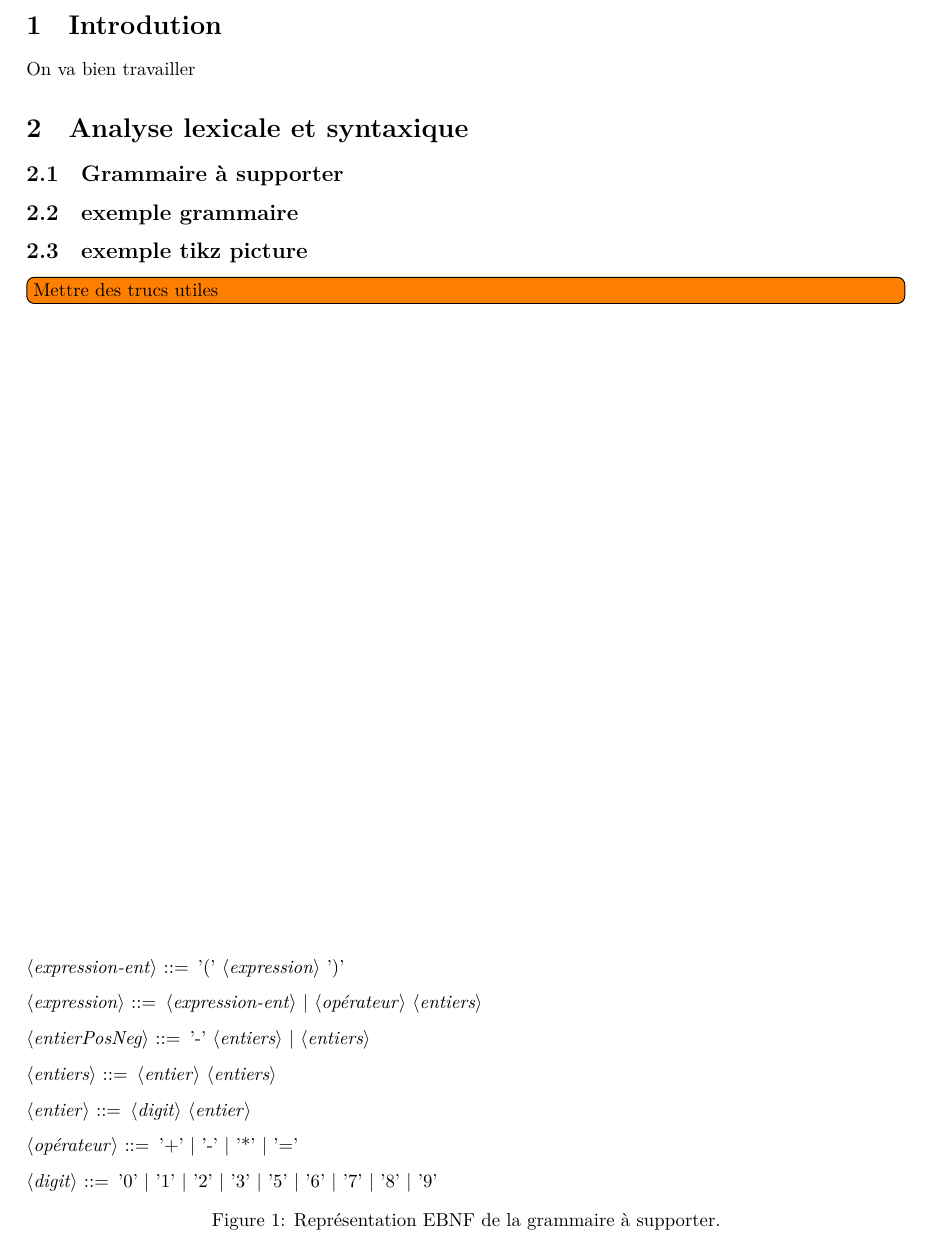
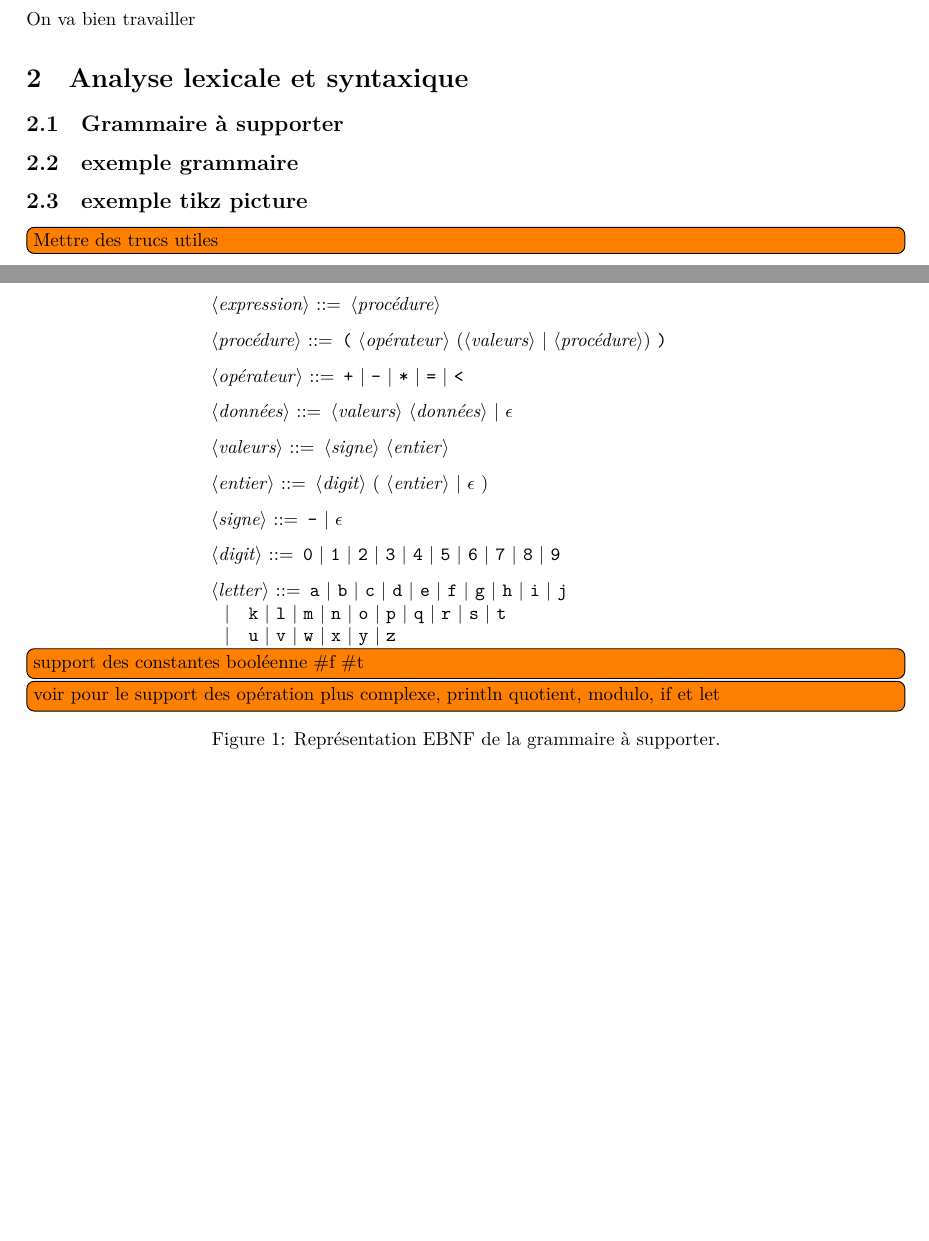
Before and after one commit to luinaudt/IFT-3065, a LaTeX document (rapport/main.tex, which reads rapport/drawPackages.tex, rapport/grammaire.tex): part of page 2 of 4 before the commit and two parts of pages 2 and 3 of 4 after it, the two joined at a grey line, cut at the place of the change, the shorter picture padded with empty space. Compiled offline with XeLaTeX.

Commit message:
avancement de la grammaire. version devrait supporter les opérattions de base +-<=*

```diff
--- a/rapport/drawPackages.tex
+++ b/rapport/drawPackages.tex
@@ -22,7 +22,7 @@
 
 \hyphenation{contien-nent}
 
-\usepackage[nounderscore]{syntax}
+\usepackage[rounded, nounderscore]{syntax}
 \input{modules/grammarSpec.tex}
 \usepackage{varwidth}
 
--- a/rapport/grammaire.tex
+++ b/rapport/grammaire.tex
@@ -1,18 +1,30 @@
-	\begin{grammar}%{<digit> ::= '0' | '1' | '2' | '3' | '5' | '6' | '7' | '8' | '9'}
+%commande \alt permet de mettre une | en début de ligne pour continuer une expression en mettant un retour à la ligne
+%grammarC permet de centrer le code le paramètre contient la plus longue ligne
 
-		<expression-ent> ::= '(' <expression> ')'
+	\begin{grammarC}{<expression> ::= <expression-ent> | <opérateur> <entiers>}
 
-		<expression> ::= <expression-ent> | <opérateur> <entiers>
+		<expression> ::= <procédure>
 
-		<entierPosNeg> ::= '-' <entiers> | <entiers>
+		<procédure> ::= "(" <opérateur> (<valeurs> | <procédure>) ")"
 
-		<entiers> ::= <entier> <entiers>
+		<opérateur> ::= "+" | "-" | "*" | "=" | "<"
 
-		<entier> ::= <digit> <entier>
+		<données> ::= <valeurs> <données> | $\epsilon$
 
-		<opérateur> ::= '+' | '-' | '*' | '='
+		<valeurs> ::= <signe> <entier>
 
-		<digit> ::= '0' | '1' | '2' | '3' | '5' | '6' | '7' | '8' | '9'
+ 		<entier> ::= <digit> ( <entier> | $\epsilon$ )
+
+		<signe> ::= "-" | $\epsilon$
+
+		<digit> ::= "0" | "1" | "2" | "3" | "4" | "5" | "6" | "7" | "8" | "9"
+
+		<letter> ::= "a" | "b" | "c" | "d" | "e" | "f" | "g" | "h" | "i" | "j"
+			    \alt "k" | "l" | "m" | "n" | "o" | "p" | "q" | "r" | "s" | "t"
+				\alt "u" | "v" | "w" | "x" | "y" | "z"
 
 
-	\end{grammar}
+	\end{grammarC}
+
+\todo[inline]{support des constantes booléenne \#f \#t}
+\todo[inline]{voir pour le support des opération plus complexe, println quotient, modulo, if et let}
--- a/rapport/main.tex
+++ b/rapport/main.tex
@@ -39,7 +39,6 @@ On va bien travailler
 \subsection{Grammaire à supporter}
 
 \begin{figure}
-	\centering
 	\input{grammaire.tex}
 	\caption{Représentation EBNF de la grammaire à supporter.}
 \end{figure}
```
